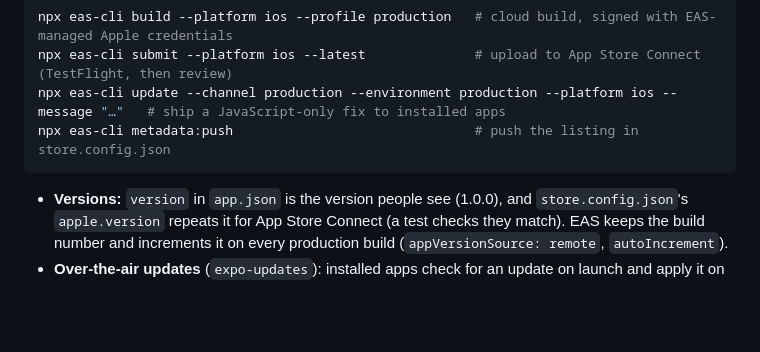
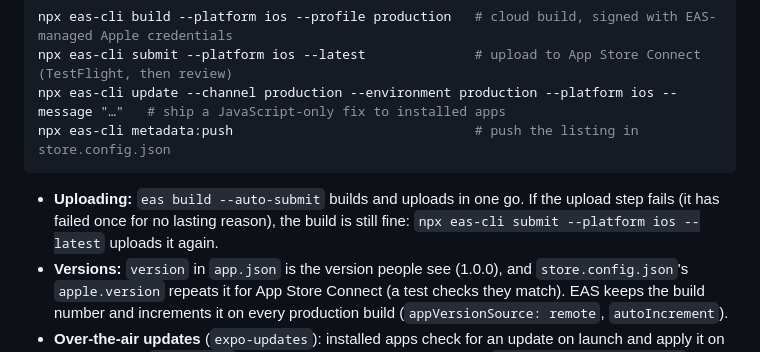
Before and after one commit to antmelon/BruLogger, a Markdown page: README.md, the part around the change. Rendered like a GitHub page; blank space fills up the shorter version.

Commit message:
README: retrying a failed App Store upload
Co-Authored-By: Claude Opus 5.5 <noreply@anthropic.com>

````diff
--- a/README.md
+++ b/README.md
@@ -441,6 +441,7 @@ npx eas-cli update --channel production --environment production --platform ios
 npx eas-cli metadata:push                               # push the listing in store.config.json
 ```
 
+- **Uploading:** `eas build --auto-submit` builds and uploads in one go. If the upload step fails (it has failed once for no lasting reason), the build is still fine: `npx eas-cli submit --platform ios --latest` uploads it again.
 - **Versions:** `version` in `app.json` is the version people see (1.0.0), and `store.config.json`'s `apple.version` repeats it for App Store Connect (a test checks they match). EAS keeps the build number and increments it on every production build (`appVersionSource: remote`, `autoIncrement`).
 - **Over-the-air updates** (`expo-updates`): installed apps check for an update on launch and apply it on the next start. `eas update` bundles the app on your machine, so `--environment production` is required: without it, the bundle gets `.env.local`'s values, which point at the dev Supabase project. Updates only reach builds with the same `runtimeVersion`, which follows the app version (`policy: appVersion`). Anything that changes native code (a new native module, a config plugin, permissions) needs a new build, with `version` raised first. Otherwise a JavaScript update could reach a build that lacks the native code it needs.
 - **Build settings:** the `production` profile in `eas.json` uses the EAS `production` environment, whose variables are the same public values the website uses: `EXPO_PUBLIC_SUPABASE_URL`, `EXPO_PUBLIC_SUPABASE_ANON_KEY` and `EXPO_PUBLIC_SENTRY_DSN`. It also needs `SENTRY_AUTH_TOKEN` (a secret) to upload debug symbols to Sentry. Manage them with `npx eas-cli env:list` and `env:create`, or on expo.dev.
````
